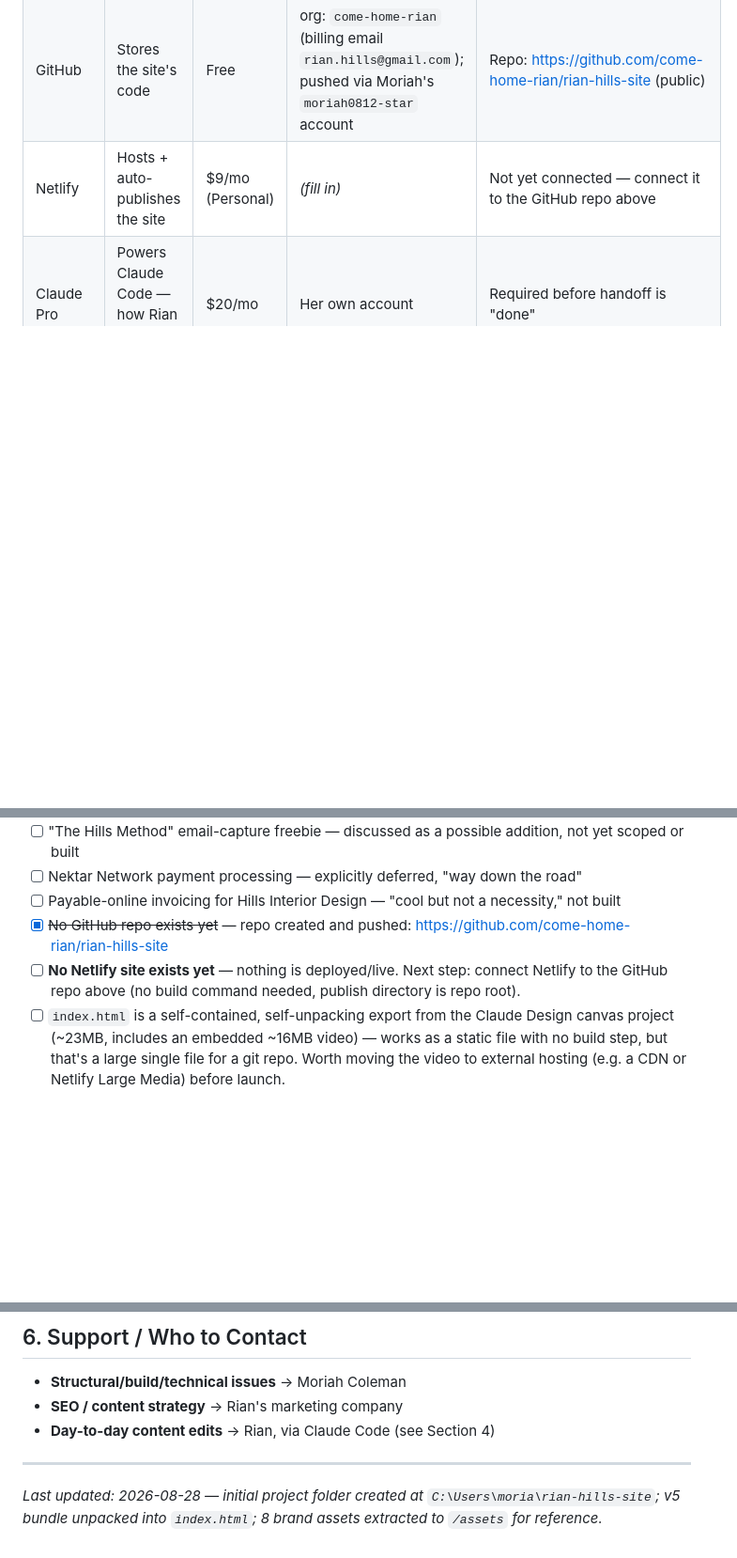
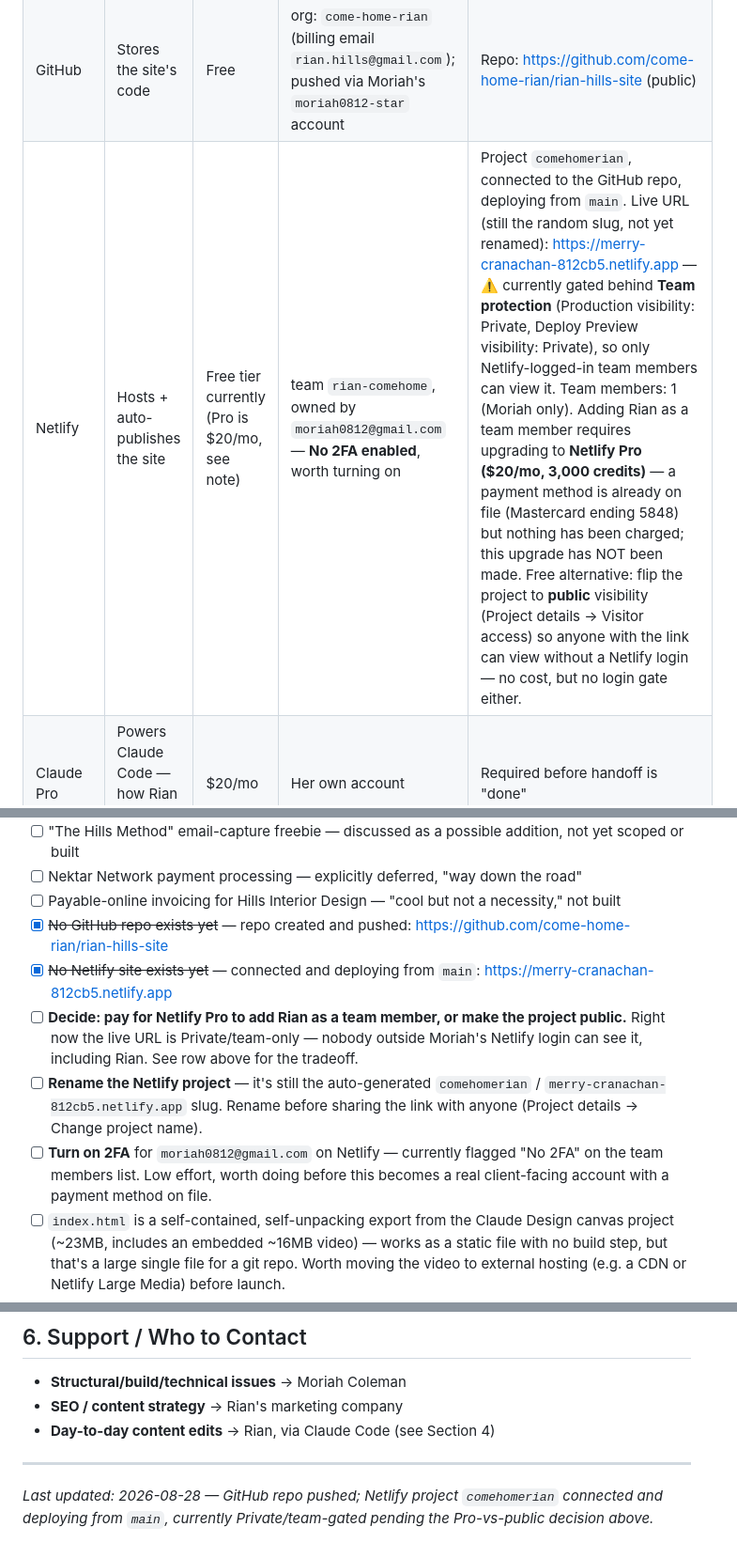
Before and after one commit to come-home-rian/rian-hills-site, a Markdown page: HANDOFF.md, 3 parts joined by grey strips. Shown at 94% size. Drawn GitHub-style; blank space fills up the shorter version.

Commit message:
Update HANDOFF: record Netlify project details and open items

```diff
--- a/HANDOFF.md
+++ b/HANDOFF.md
@@ -11,7 +11,7 @@ Status: 🟡 In progress — accounts being set up, build not yet complete
 |---|---|---|---|---|
 | Domain registrar | Owns the site's URL | ~$1–2/mo (~$12–20/yr) | *(fill in once purchased)* | ⚠️ **Unresolved:** she owns `hillsinteriordesign.com` (confirmed via her email `rian@hillsinteriordesign.com`) — unclear if she also owns a neutral umbrella domain like `rianhills.com`. Confirm before pointing DNS anywhere — a business-specific domain name doesn't naturally fit a 5-section umbrella site. Renews: *(date)* |
 | GitHub | Stores the site's code | Free | org: `come-home-rian` (billing email `rian.hills@gmail.com`); pushed via Moriah's `moriah0812-star` account | Repo: https://github.com/come-home-rian/rian-hills-site (public) |
-| Netlify | Hosts + auto-publishes the site | $9/mo (Personal) | *(fill in)* | Not yet connected — connect it to the GitHub repo above |
+| Netlify | Hosts + auto-publishes the site | Free tier currently (Pro is $20/mo, see note) | team `rian-comehome`, owned by `moriah0812@gmail.com` — **No 2FA enabled**, worth turning on | Project `comehomerian`, connected to the GitHub repo, deploying from `main`. Live URL (still the random slug, not yet renamed): https://merry-cranachan-812cb5.netlify.app — ⚠️ currently gated behind **Team protection** (Production visibility: Private, Deploy Preview visibility: Private), so only Netlify-logged-in team members can view it. Team members: 1 (Moriah only). Adding Rian as a team member requires upgrading to **Netlify Pro ($20/mo, 3,000 credits)** — a payment method is already on file (Mastercard ending 5848) but nothing has been charged; this upgrade has NOT been made. Free alternative: flip the project to **public** visibility (Project details → Visitor access) so anyone with the link can view without a Netlify login — no cost, but no login gate either. |
 | Claude Pro | Powers Claude Code — how Rian makes edits | $20/mo | Her own account | Required before handoff is "done" |
 
 **Total: ~$30–31/month**
@@ -73,7 +73,10 @@ No dashboard login required for day-to-day edits — Claude Code is the only too
 - [ ] Nektar Network payment processing — explicitly deferred, "way down the road"
 - [ ] Payable-online invoicing for Hills Interior Design — "cool but not a necessity," not built
 - [x] ~~No GitHub repo exists yet~~ — repo created and pushed: https://github.com/come-home-rian/rian-hills-site
-- [ ] **No Netlify site exists yet** — nothing is deployed/live. Next step: connect Netlify to the GitHub repo above (no build command needed, publish directory is repo root).
+- [x] ~~No Netlify site exists yet~~ — connected and deploying from `main`: https://merry-cranachan-812cb5.netlify.app
+- [ ] **Decide: pay for Netlify Pro to add Rian as a team member, or make the project public.** Right now the live URL is Private/team-only — nobody outside Moriah's Netlify login can see it, including Rian. See row above for the tradeoff.
+- [ ] **Rename the Netlify project** — it's still the auto-generated `comehomerian` / `merry-cranachan-812cb5.netlify.app` slug. Rename before sharing the link with anyone (Project details → Change project name).
+- [ ] **Turn on 2FA** for `moriah0812@gmail.com` on Netlify — currently flagged "No 2FA" on the team members list. Low effort, worth doing before this becomes a real client-facing account with a payment method on file.
 - [ ] `index.html` is a self-contained, self-unpacking export from the Claude Design canvas project (~23MB, includes an embedded ~16MB video) — works as a static file with no build step, but that's a large single file for a git repo. Worth moving the video to external hosting (e.g. a CDN or Netlify Large Media) before launch.
 - [ ] The canonical, editable source of this design is the Claude Design canvas project: `https://claude.ai/design/p/f02b789d-595f-4839-bb6e-9641cb5e0514`. This session couldn't authenticate to that MCP (`/design-login` needs an interactive terminal), so `index.html` was reconstructed by unpacking the locally-downloaded bundle export rather than pulling live source. Re-sync from the design project once design-login is available.
 
@@ -87,4 +90,4 @@ No dashboard login required for day-to-day edits — Claude Code is the only too
 
 ---
 
-*Last updated: 2026-08-28 — initial project folder created at `C:\Users\moria\rian-hills-site`; v5 bundle unpacked into `index.html`; 8 brand assets extracted to `/assets` for reference.*
+*Last updated: 2026-08-28 — GitHub repo pushed; Netlify project `comehomerian` connected and deploying from `main`, currently Private/team-gated pending the Pro-vs-public decision above.*
```
